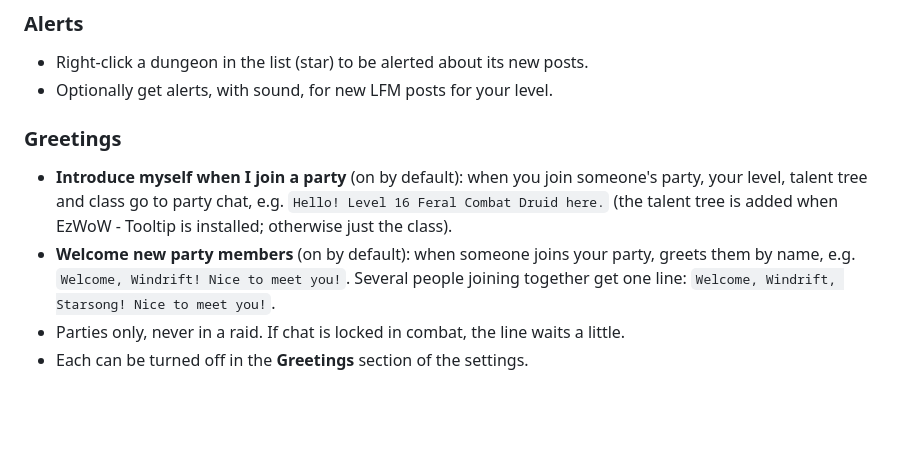
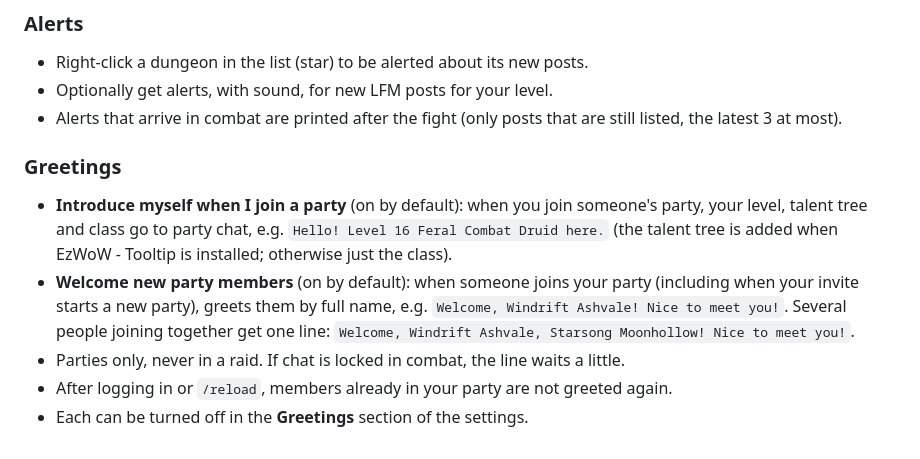
Before and after one commit to qqhrqqhr2/EzWoW-GroupFinder, a Markdown page: README.md, the part around one of its changes. GitHub-like rendering; blank space fills up the shorter version.

```diff
--- a/README.md
+++ b/README.md
@@ -64,9 +66,11 @@ Collects group posts from chat by dungeon and helps you write and send your own.
 ### Alerts
 - Right-click a dungeon in the list (star) to be alerted about its new posts.
 - Optionally get alerts, with sound, for new LFM posts for your level.
+- Alerts that arrive in combat are printed after the fight (only posts that are still listed, the latest 3 at most).
 
 ### Greetings
 - **Introduce myself when I join a party** (on by default): when you join someone's party, your level, talent tree and class go to party chat, e.g. `Hello! Level 16 Feral Combat Druid here.` (the talent tree is added when EzWoW - Tooltip is installed; otherwise just the class).
-- **Welcome new party members** (on by default): when someone joins your party, greets them by name, e.g. `Welcome, Windrift! Nice to meet you!`. Several people joining together get one line: `Welcome, Windrift, Starsong! Nice to meet you!`.
+- **Welcome new party members** (on by default): when someone joins your party (including when your invite starts a new party), greets them by full name, e.g. `Welcome, Windrift Ashvale! Nice to meet you!`. Several people joining together get one line: `Welcome, Windrift Ashvale, Starsong Moonhollow! Nice to meet you!`.
 - Parties only, never in a raid. If chat is locked in combat, the line waits a little.
+- After logging in or `/reload`, members already in your party are not greeted again.
 - Each can be turned off in the **Greetings** section of the settings.
```
Also changed, not shown: other parts of README.md (+3 -1 lines), docs/curseforge_description.md (+6 -4 lines), docs/images/settings_en.png, docs/images/settings_ko.png, docs/images/ui_en.png, docs/images/ui_ko.png, 1 other file.
